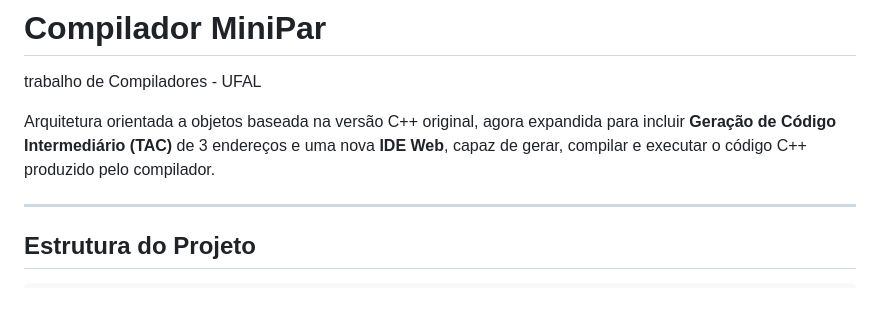
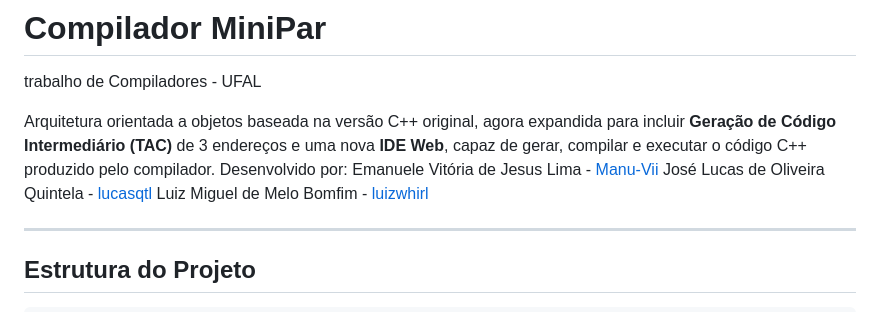
Before and after one commit to luizwhirl/minipar-improvement, a Markdown page: README.md, the part around the change. Drawn GitHub-style.

Commit message:
Update README with developer information
Added developer names and GitHub links to README.

```diff
--- a/README.md
+++ b/README.md
@@ -3,6 +3,10 @@ trabalho de Compiladores - UFAL
 
 
 Arquitetura orientada a objetos baseada na versão C++ original, agora expandida para incluir **Geração de Código Intermediário (TAC)** de 3 endereços e uma nova **IDE Web**, capaz de gerar, compilar e executar o código C++ produzido pelo compilador.
+Desenvolvido por:
+Emanuele Vitória de Jesus Lima - [Manu-Vii](https://github.com/Manu-Vii)
+José Lucas de Oliveira Quintela - [lucasqtl](https://github.com/lucasqtl)
+Luiz Miguel de Melo Bomfim - [luizwhirl](https://github.com/luizwhirl)
 
 ---
 
```
